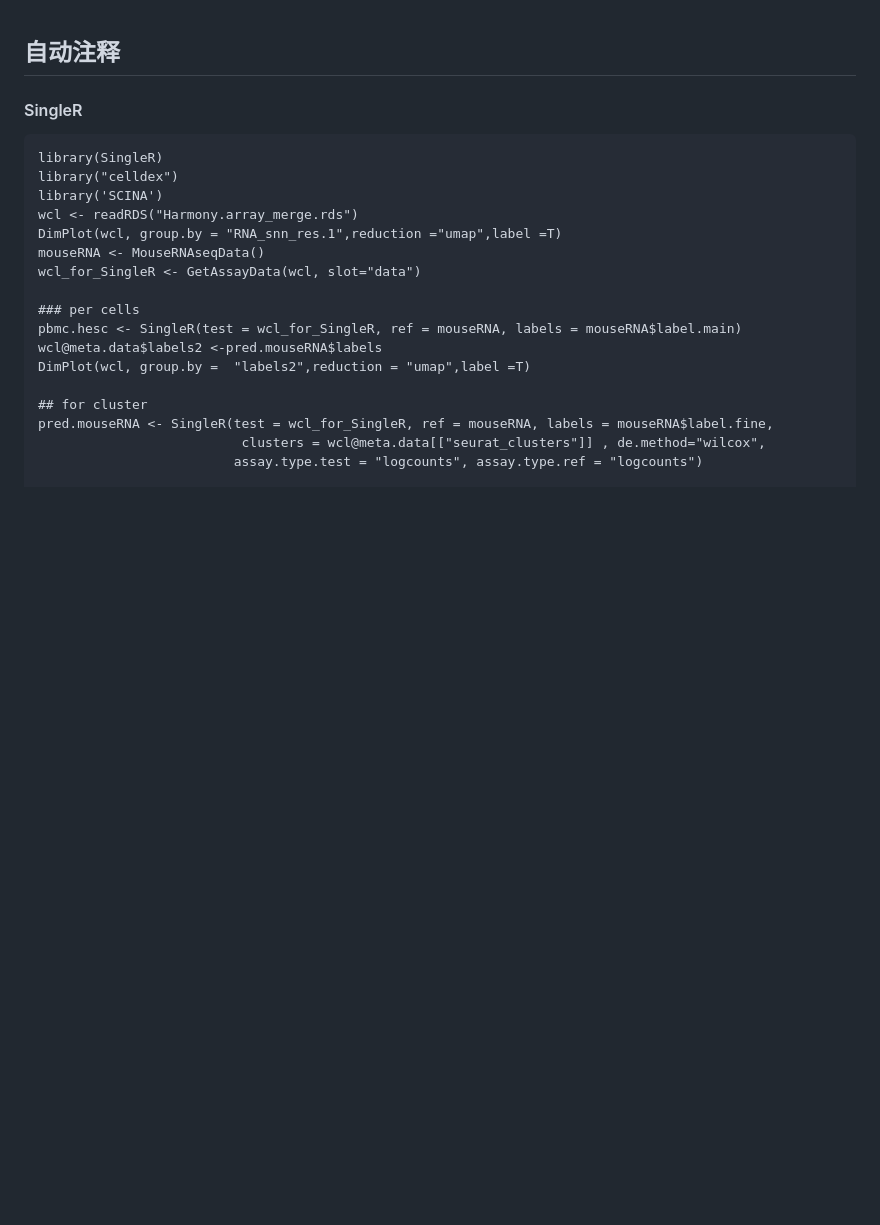
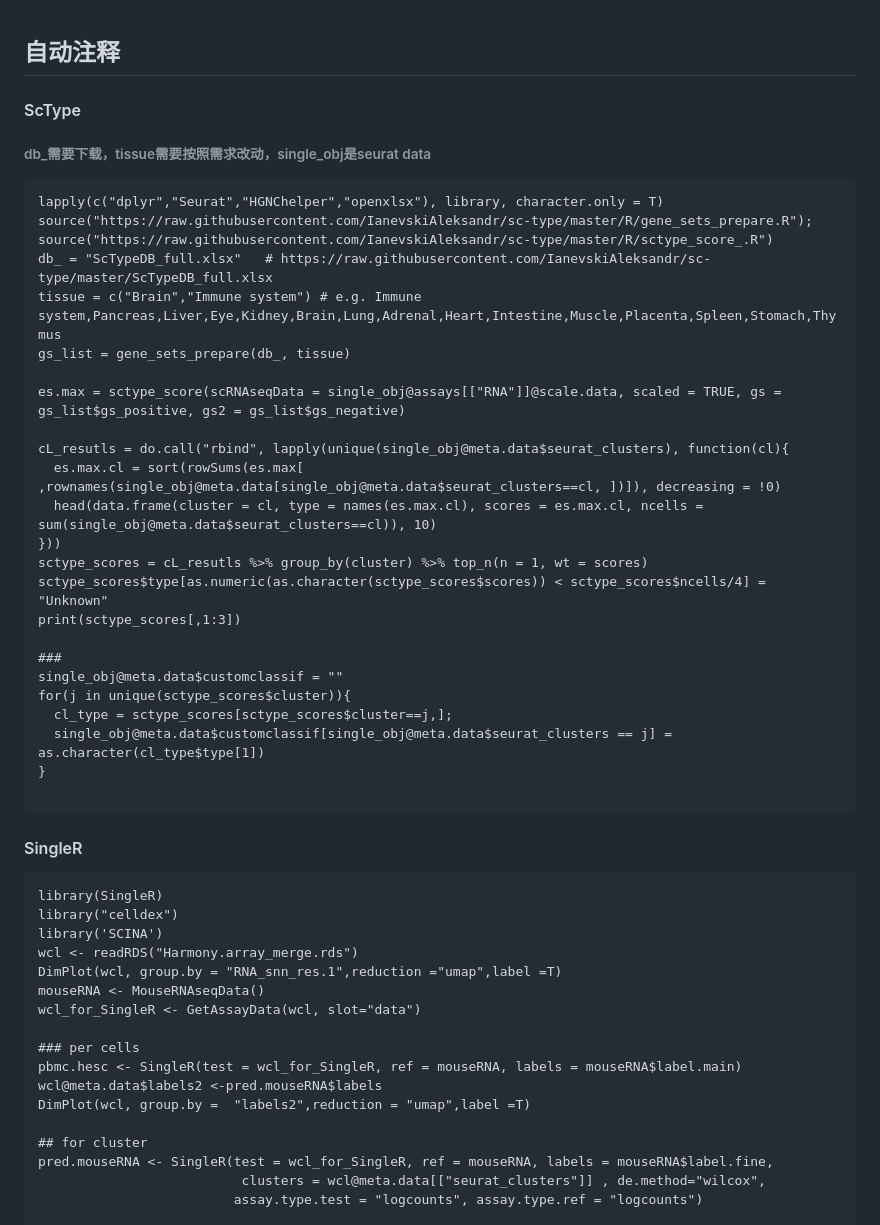
Before and after one commit to 171909771/Singlecells, a Markdown page: Rat_scRNA_seq/2.annotation.md, the part around the change. GitHub-like rendering; blank space fills up the shorter version.

````diff
--- a/Rat_scRNA_seq/2.annotation.md
+++ b/Rat_scRNA_seq/2.annotation.md
@@ -1,4 +1,32 @@
 ## 自动注释
+#### ScType
+###### db_需要下载，tissue需要按照需求改动，single_obj是seurat data
+```
+lapply(c("dplyr","Seurat","HGNChelper","openxlsx"), library, character.only = T)
+source("https://raw.githubusercontent.com/IanevskiAleksandr/sc-type/master/R/gene_sets_prepare.R"); source("https://raw.githubusercontent.com/IanevskiAleksandr/sc-type/master/R/sctype_score_.R")
+db_ = "ScTypeDB_full.xlsx"   # https://raw.githubusercontent.com/IanevskiAleksandr/sc-type/master/ScTypeDB_full.xlsx
+tissue = c("Brain","Immune system") # e.g. Immune system,Pancreas,Liver,Eye,Kidney,Brain,Lung,Adrenal,Heart,Intestine,Muscle,Placenta,Spleen,Stomach,Thymus
+gs_list = gene_sets_prepare(db_, tissue)
+
+es.max = sctype_score(scRNAseqData = single_obj@assays[["RNA"]]@scale.data, scaled = TRUE, gs = gs_list$gs_positive, gs2 = gs_list$gs_negative)
+
+cL_resutls = do.call("rbind", lapply(unique(single_obj@meta.data$seurat_clusters), function(cl){
+  es.max.cl = sort(rowSums(es.max[ ,rownames(single_obj@meta.data[single_obj@meta.data$seurat_clusters==cl, ])]), decreasing = !0)
+  head(data.frame(cluster = cl, type = names(es.max.cl), scores = es.max.cl, ncells = sum(single_obj@meta.data$seurat_clusters==cl)), 10)
+}))
+sctype_scores = cL_resutls %>% group_by(cluster) %>% top_n(n = 1, wt = scores)
+sctype_scores$type[as.numeric(as.character(sctype_scores$scores)) < sctype_scores$ncells/4] = "Unknown"
+print(sctype_scores[,1:3])
+
+###
+single_obj@meta.data$customclassif = ""
+for(j in unique(sctype_scores$cluster)){
+  cl_type = sctype_scores[sctype_scores$cluster==j,];
+  single_obj@meta.data$customclassif[single_obj@meta.data$seurat_clusters == j] = as.character(cl_type$type[1])
+}
+
+```
+
 #### SingleR
 ```
 library(SingleR)
````
